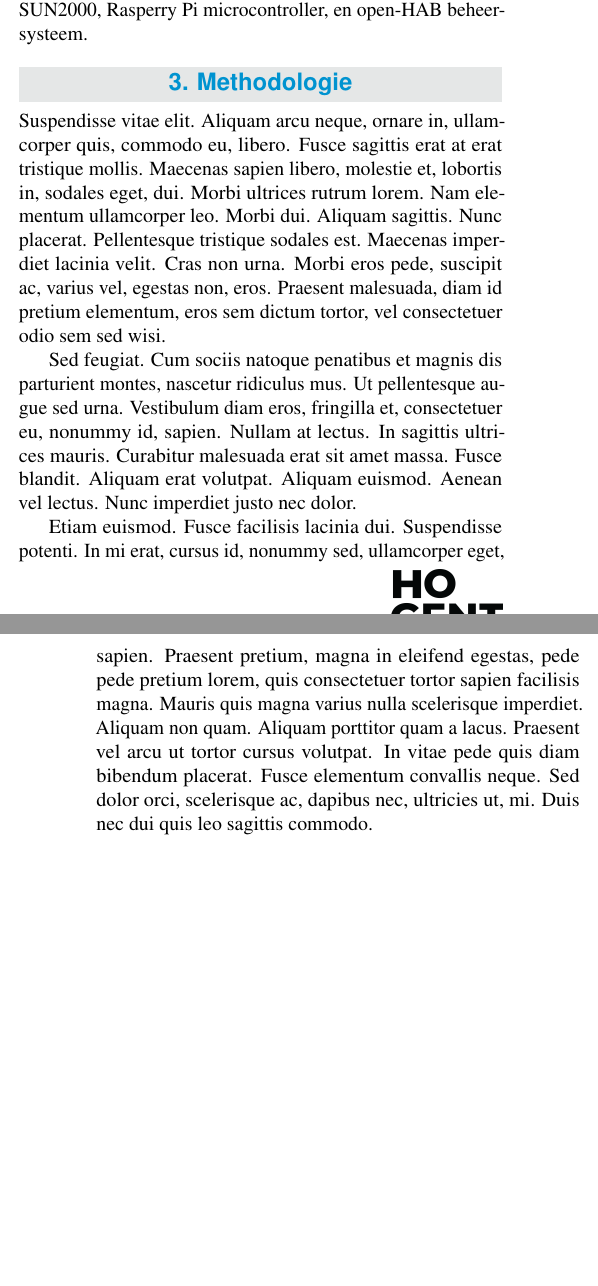
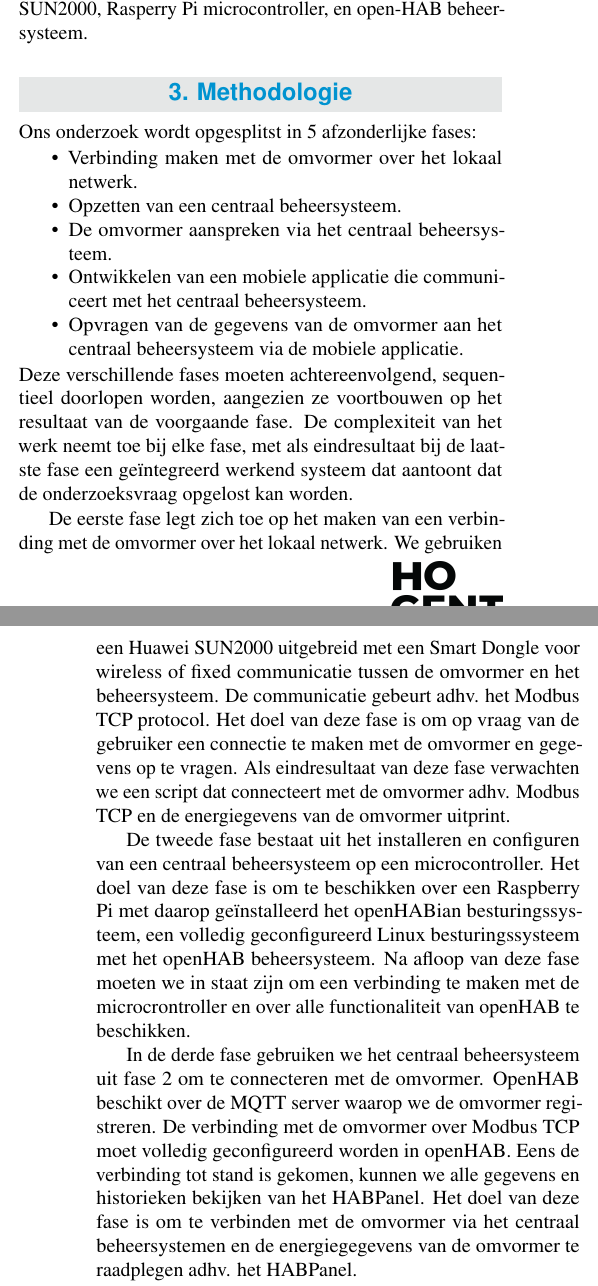
Before and after one commit to bwdpaepe/rm-2122-paper-rmdepaepeb, a LaTeX document (paper/DePaepeBart2022RM.tex): two parts of the columns of pages 2 and 3 of 4, joined at a grey line, cut so that both start at the same text, the shorter picture padded with empty space. Compiled offline with pdfLaTeX.

Commit message:
methodologie uitschrijven

```diff
--- a/paper/DePaepeBart2022RM.tex
+++ b/paper/DePaepeBart2022RM.tex
@@ -151,7 +151,25 @@
 
     % TODO: (fase 5) beschrijf in detail in welke fasen je onderzoek uiteenvalt, hoe lang elke fase duurt en wat het concrete resultaat van elke fase is. Welke onderzoekstechniek ga je toepassen om elk van je onderzoeksvragen te beantwoorden? Gebruik je hiervoor experimenten, vragenlijsten, simulaties? Je beschrijft ook al welke tools je denkt hiervoor te gebruiken of te ontwikkelen.
 
-    \lipsum[10-12]
+    Ons onderzoek wordt opgesplitst in 5 afzonderlijke fases:
+    \begin{itemize}
+        \item Verbinding maken met de omvormer over het lokaal netwerk.
+        \item Opzetten van een centraal beheersysteem.
+        \item De omvormer aanspreken via het centraal beheersysteem.
+        \item Ontwikkelen van een mobiele applicatie die communiceert met het centraal beheersysteem.
+        \item Opvragen van de gegevens van de omvormer aan het centraal beheersysteem via de mobiele applicatie.
+    \end{itemize}
+    Deze verschillende fases moeten achtereenvolgend, sequentieel doorlopen worden, aangezien ze voortbouwen op het resultaat van de voorgaande fase. De complexiteit van het werk neemt toe bij elke fase, met als eindresultaat bij de laatste fase een geïntegreerd werkend systeem dat aantoont dat de onderzoeksvraag opgelost kan worden.
+
+    De eerste fase legt zich toe op het maken van een verbinding met de omvormer over het lokaal netwerk. We gebruiken een Huawei SUN2000 uitgebreid met een Smart Dongle voor wireless of fixed communicatie tussen de omvormer en het beheersysteem. De communicatie gebeurt adhv. het Modbus TCP protocol. Het doel van deze fase is om op vraag van de gebruiker een connectie te maken met de omvormer en gegevens op te vragen. Als eindresultaat van deze fase verwachten we een script dat connecteert met de omvormer adhv. Modbus TCP en de energiegevens van de omvormer uitprint.
+
+    De tweede fase bestaat uit het installeren en configuren van een centraal beheersysteem op een microcontroller. Het doel van deze fase is om te beschikken over een Raspberry Pi met daarop geïnstalleerd het openHABian besturingssysteem, een volledig geconfigureerd Linux besturingssysteem met het openHAB beheersysteem. Na afloop van deze fase moeten we in staat zijn om een verbinding te maken met de microcrontroller en over alle functionaliteit van openHAB te beschikken.
+
+    In de derde fase gebruiken we het centraal beheersysteem uit fase 2 om te connecteren met de omvormer. OpenHAB beschikt over de MQTT server waarop we de omvormer registreren. De verbinding met de omvormer over Modbus TCP moet volledig geconfigureerd worden in openHAB. Eens de verbinding tot stand is gekomen, kunnen we alle gegevens en historieken bekijken van het HABPanel. Het doel van deze fase is om te verbinden met de omvormer via het centraal beheersystemen en de energiegegevens van de omvormer te raadplegen adhv. het HABPanel.
+
+    De vierde fase focust zich op het ontwikkelen van een mobiele applicatie die resources van het openHAB beheersysteem opvraagt en weergeeft. We ontwikkelen een progressive web app aan de hand van React die goed presteert op verschillende devices zoals laptop, tablet en smartphone. De gegevens waarmee gewerkt wordt, blijven beperkt tot de opgewekte stroom, die als resource beschikbaar gemaakt wordt via de openHAB REST API. Het doel van deze fase is een mobiele applicatie die resources opvraagt via de openHAB REST API. De gevraagde gegevens worden op een gebruiksvriendelijke manier aan de gebruiker getoond.
+
+    De vijfde en laatste fase tenslotte integreert alle voorgaande fases tot één werkend systeem. Het systeem betaat uit een mobiele applicatie, een microcontroller met openHAB, en een Huawei SUN2000 met Smart Dongle. Het doel is om adhv. een mobiele applicatie te verbinden met openHAB om de meeste recente data van de geregistreerde Huawei SUN2000 weer te geven.
 
     \section{Verwachte conclusies}
 
```
